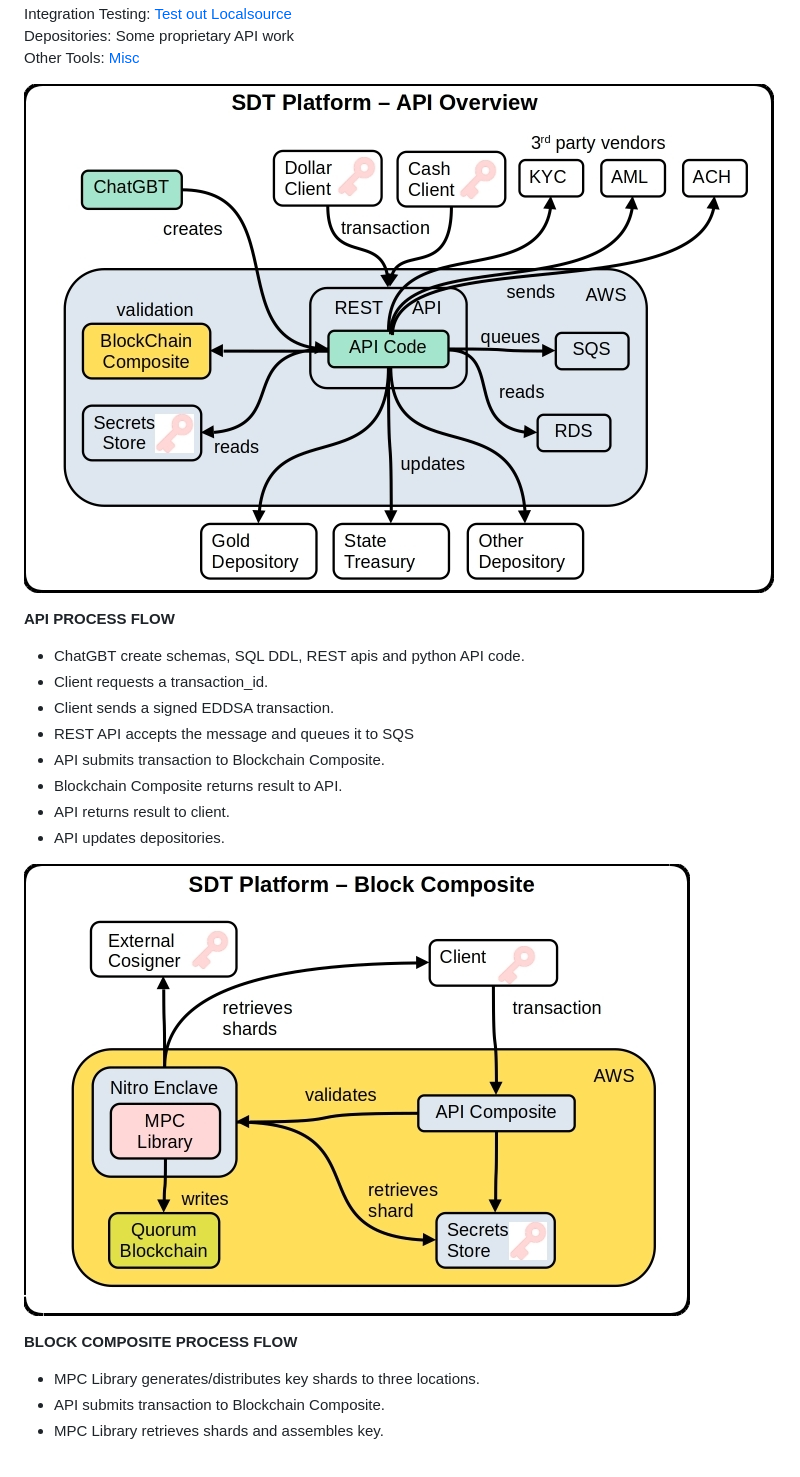
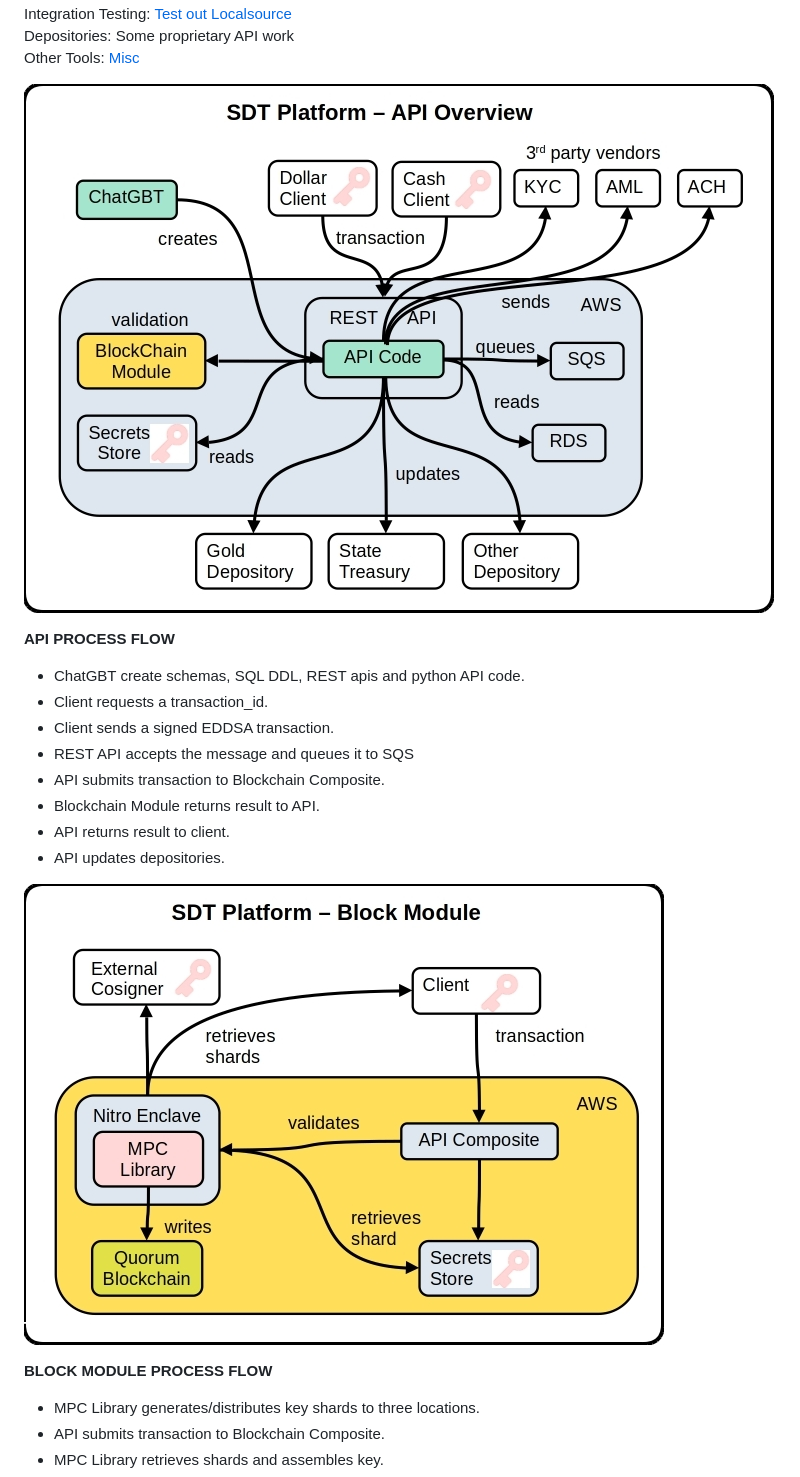
Before and after one commit to broward/token, a Markdown page: README.md, the part around the change. Rendered like a GitHub page; pictures changed too: docs/APIOverview.jpg, docs/BlockOverview.jpg.

Commit message:
again

```diff
--- a/README.md
+++ b/README.md
@@ -38,14 +38,14 @@ Other Tools: [Misc](https://broward.ghost.io/2024/11/28/sdt-misc-tools/)
 * Client sends a signed EDDSA transaction.
 * REST API accepts the message and queues it to SQS
 * API submits transaction to Blockchain Composite.
-* Blockchain Composite returns result to API.
+* Blockchain Module returns result to API.
 * API returns result to client.
 * API updates depositories.
 
 
 ![BlockOverview](https://github.com/broward/token/blob/main/docs/BlockOverview.jpg)
 
-**BLOCK COMPOSITE PROCESS FLOW**
+**BLOCK MODULE PROCESS FLOW**
 
 * MPC Library generates/distributes key shards to three locations.
 * API submits transaction to Blockchain Composite.
```
Also changed, not shown: docs/SDTAltOverview.jpg (renamed from docs/STDAltOverview.jpg), 2 other files.
